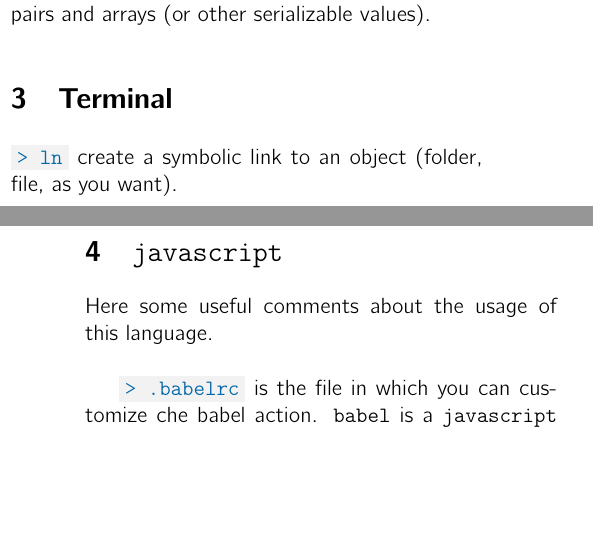
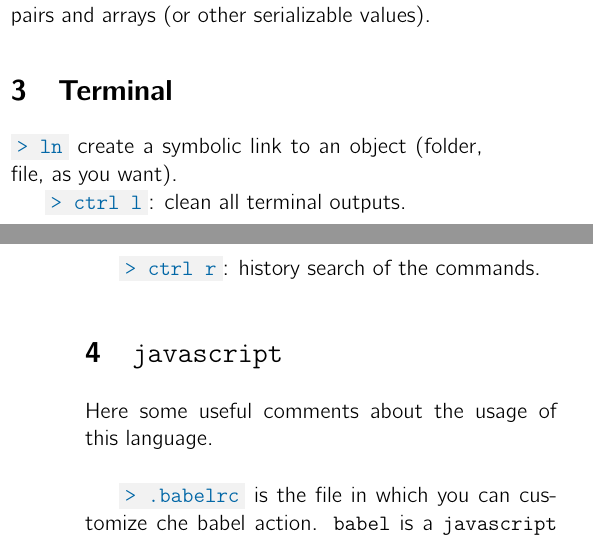
Before and after one commit to MatteoRobbiati/LaTeX-files, a LaTeX document (programming-notes/main.tex): two parts of the columns of pages 1 and 2 of 5, joined at a grey line, cut so that both start at the same text, the shorter picture padded with empty space. Compiled offline with pdfLaTeX.

Commit message:
update main

```diff
--- a/programming-notes/main.tex
+++ b/programming-notes/main.tex
@@ -83,6 +83,10 @@ and data interchange format that uses human-readable text to store and transmit
 \section{Terminal}
 
 \cmd{> ln} create a symbolic link to an object (folder, file, as you want).
+
+\cmd{> ctrl l}: clean all terminal outputs.
+
+\cmd{> ctrl r}: history search of the commands.
 
 \section{\texttt{javascript}}
 
```
